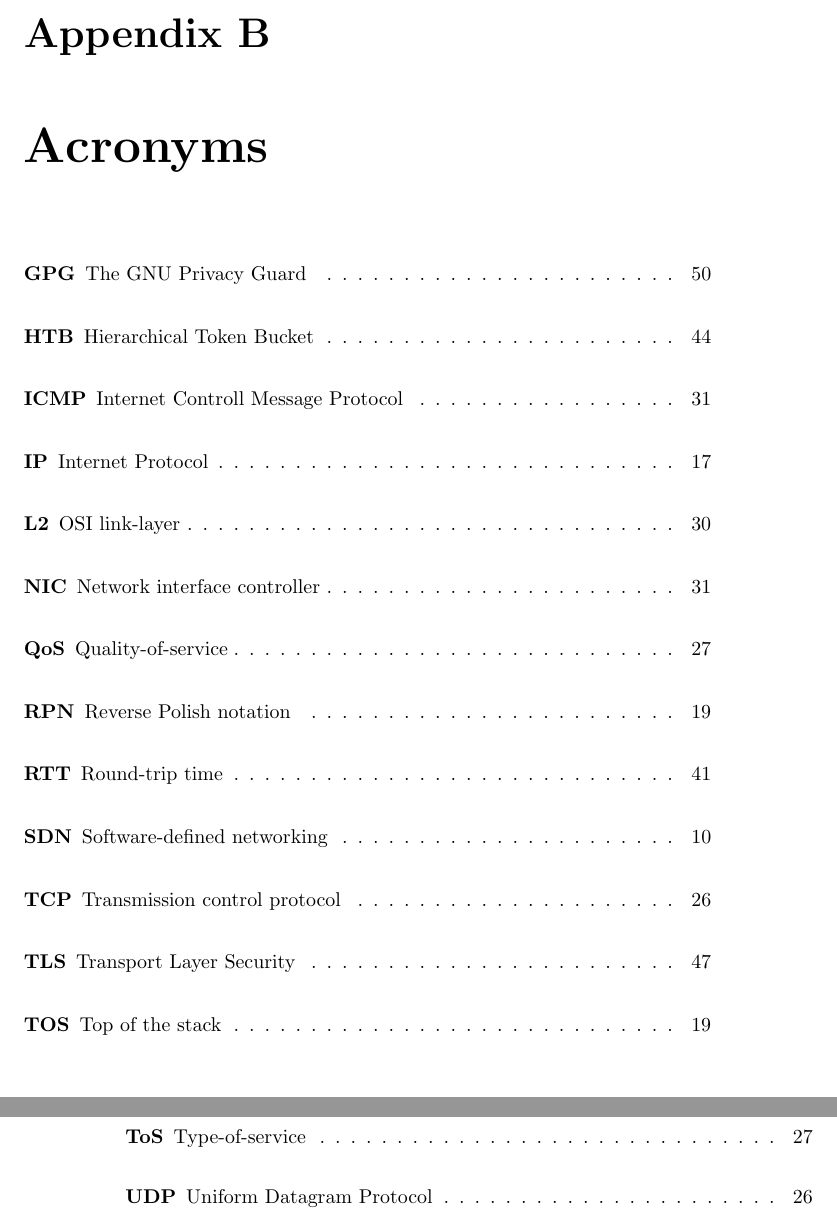
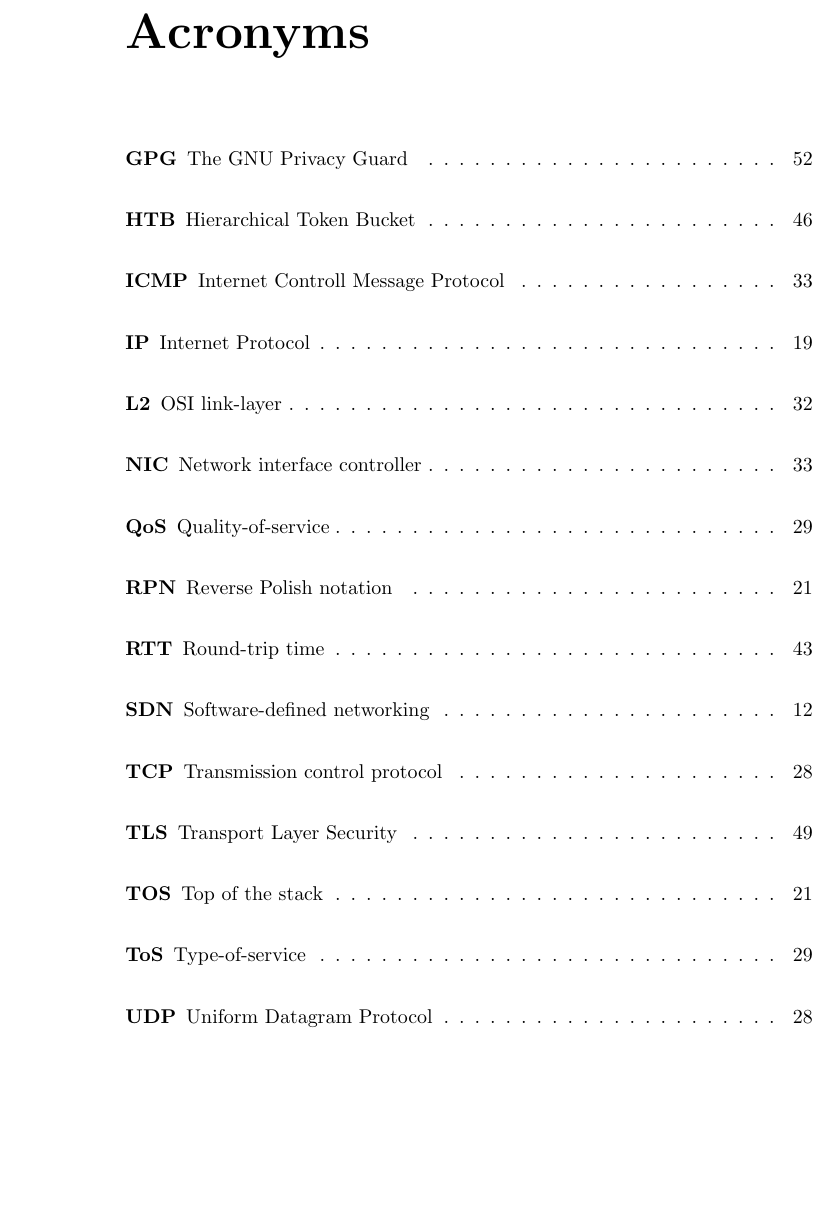
Before and after one commit to cslarsen/bachelor, a LaTeX thesis (thesis/thesis.tex, which reads thesis/acronyms.tex): two parts of pages 55 and 56 of 61 before the commit and part of page 10 of 61 after it, the two joined at a grey line, cut at the place of the change, the shorter picture padded with empty space. Compiled offline with pdfLaTeX.

Commit message:
Renamed acronyms, placed after ToC

```diff
--- a/thesis/appendix-acronyms.tex
+++ b/thesis/acronyms.tex
@@ -1,4 +1,5 @@
-\chapter{Acronyms}
+\chapter*{Acronyms}
+\addcontentsline{toc}{chapter}{Acronyms}
 \begin{acronym}
 \acro{GPG}{The GNU Privacy Guard}
 \acro{HTB}{Hierarchical Token Bucket}
```
Also changed, not shown: thesis/thesis.tex (+3 -1 lines), thesis/Makefile.
